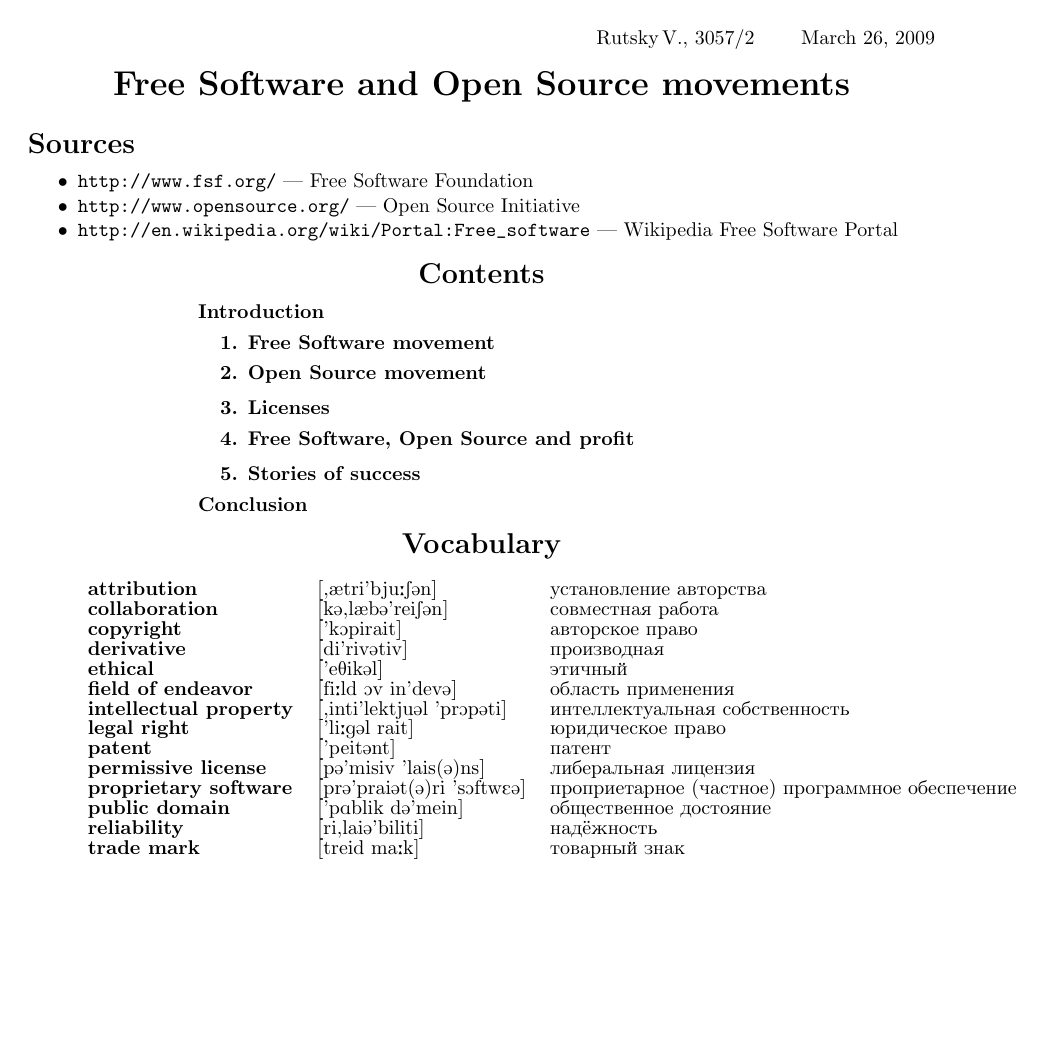
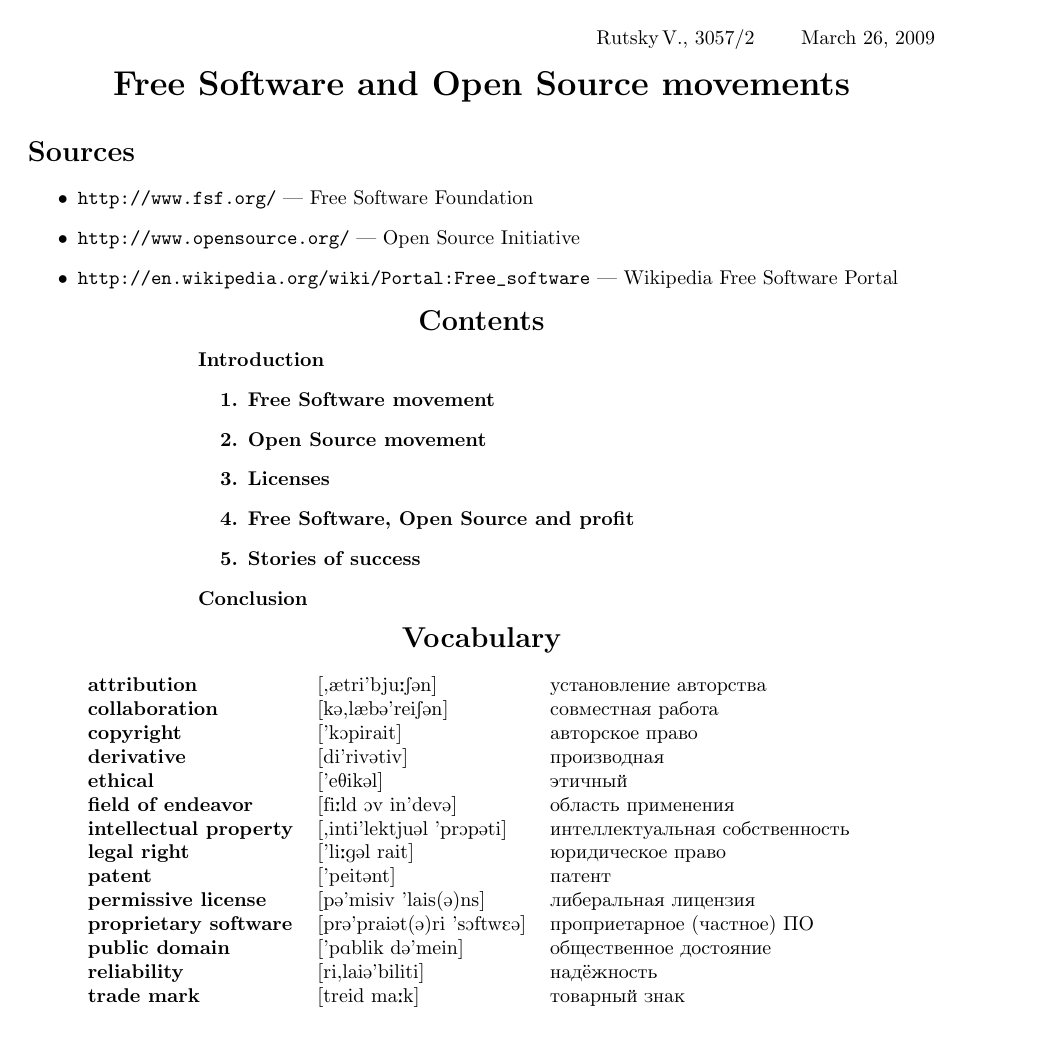
Before and after one commit to rutsky/semester06, a LaTeX document (English_seminars/Open_Source_movement/Rutsky_FSF_and_OSS_movements_Help_Sheet_A5.tex): the whole page. Compiled offline with pdfLaTeX.

Commit message:
Using A4 paper.

```diff
--- a/English_seminars/Open_Source_movement/Rutsky_FSF_and_OSS_movements_Help_Sheet_A5.tex
+++ b/English_seminars/Open_Source_movement/Rutsky_FSF_and_OSS_movements_Help_Sheet_A5.tex
@@ -3,7 +3,7 @@
 % Vladimir Rutsky <altsysrq@gmail.com>
 % 26.03.2009
 
-\documentclass[landscape,a5paper]{article}
+\documentclass[10pt,a4paper]{article}
 
 % Spaces after commas.
 \frenchspacing
@@ -16,7 +16,7 @@
 \usepackage[russian,english]{babel}
 
 % From K.V.Voroncov Latex in samples, 2005.
-\textheight=25cm   % Text height.
+\textheight=24cm   % Text height.
 \textwidth=16cm    % Text width
 \oddsidemargin=0pt % Left side indention.
 \topmargin=-1.5cm  % Top side indention.
@@ -25,24 +25,28 @@
 \tolerance=2000
 \flushbottom       % Page height aligning.
 
+% TODO: Cleanup unused stuff.
+
 % For defining headers.
-\usepackage{fancyhdr}
+%\usepackage{fancyhdr}
 
 % For transcriptions.
 \usepackage{tipa}
 
 % For multicolumns support.
-\usepackage{multicol}
+%\usepackage{multicol}
 
 % Numerating sections with Roman numerals.
-\renewcommand \thesection{\Roman{section}}
+%\renewcommand \thesection{\Roman{section}}
 
 % Smaller interval.
-\renewcommand{\baselinestretch}{0.60}
+%\renewcommand{\baselinestretch}{0.60}
 % TODO
-\newcommand{\bee}{\begin{enumerate}\setlength{\itemsep}{-0.65mm}}
+%\newcommand{\bee}{\begin{enumerate}\setlength{\itemsep}{-0.65mm}}
+\newcommand{\bee}{\begin{enumerate}}
 \newcommand{\ene}{\end{enumerate}}
-\newcommand{\bit}{\begin{itemize}\setlength{\itemsep}{-0.65mm}}
+%\newcommand{\bit}{\begin{itemize}\setlength{\itemsep}{-0.65mm}}
+\newcommand{\bit}{\begin{itemize}}
 \newcommand{\eit}{\end{itemize}}
 
 %\title{Free Software and Open Source movements \\ Help Sheet}
@@ -120,7 +124,7 @@ Conclusion
   \textbf{legal right}           & \textipa{['li:g@l rait]}             & \Russian юридическое право \\
   \textbf{patent}                & \textipa{['peit@nt]}                 & \Russian патент \\
   \textbf{permissive license}    & \textipa{[p@'misiv 'lais(@)ns]}      & \Russian либеральная лицензия \\
-  \textbf{proprietary software}  & \textipa{[pr@'prai@t(@)ri 'sOftwE@]} & \Russian проприетарное (частное) программное обеспечение \\
+  \textbf{proprietary software}  & \textipa{[pr@'prai@t(@)ri 'sOftwE@]} & \Russian проприетарное (частное) ПО \\
   \textbf{public domain}         & \textipa{['pAblik d@'mein]}          & \Russian общественное достояние \\
   \textbf{reliability}           & \textipa{[ri,lai@'biliti]}           & \Russian надёжность \\
   \textbf{trade mark}            & \textipa{[treid ma:k]}               & \Russian товарный знак \\
```
Also changed, not shown: English_seminars/Open_Source_movement/Rutsky_FSF_and_OSS_movements_Help_Sheet_A5.pdf.
